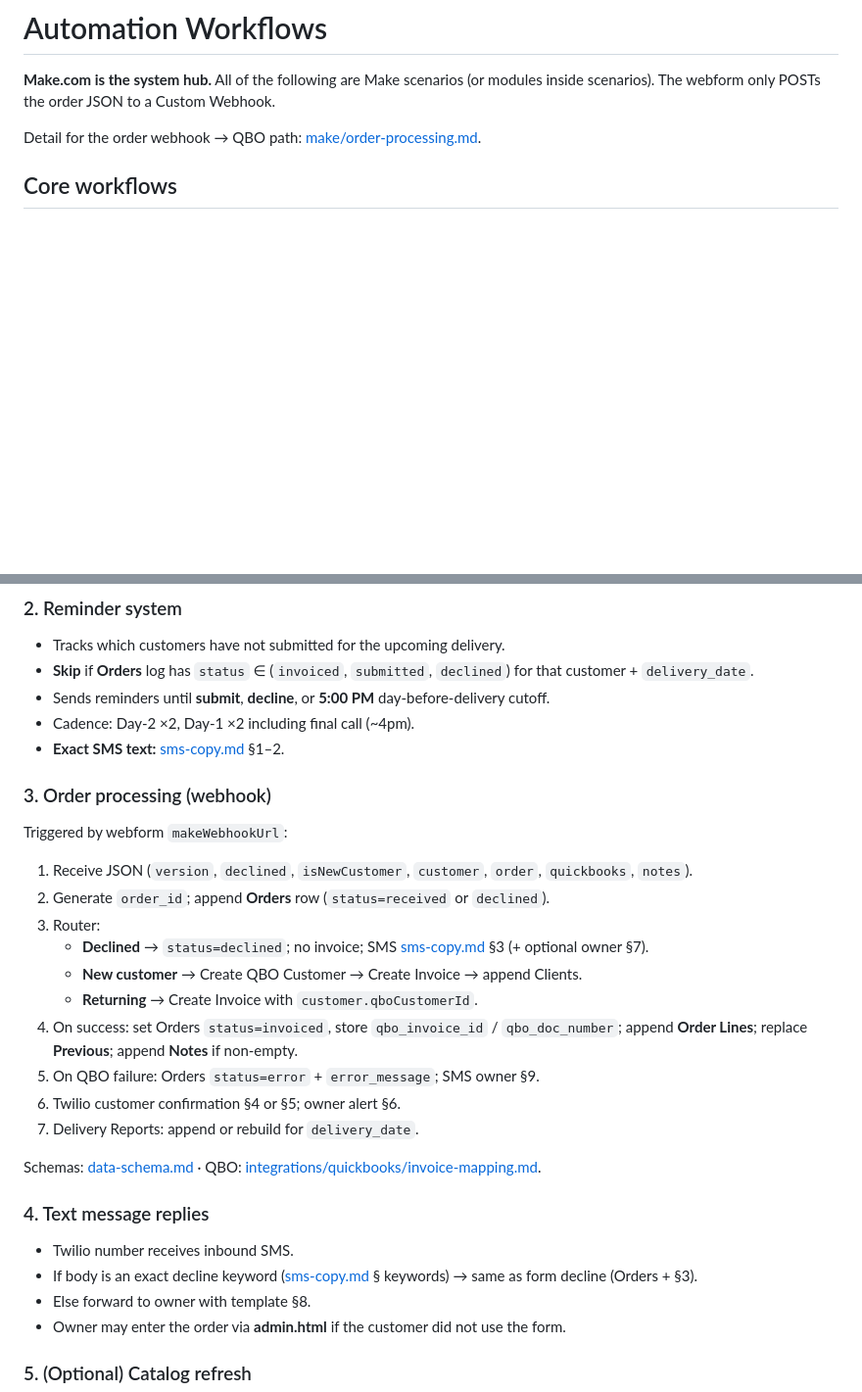
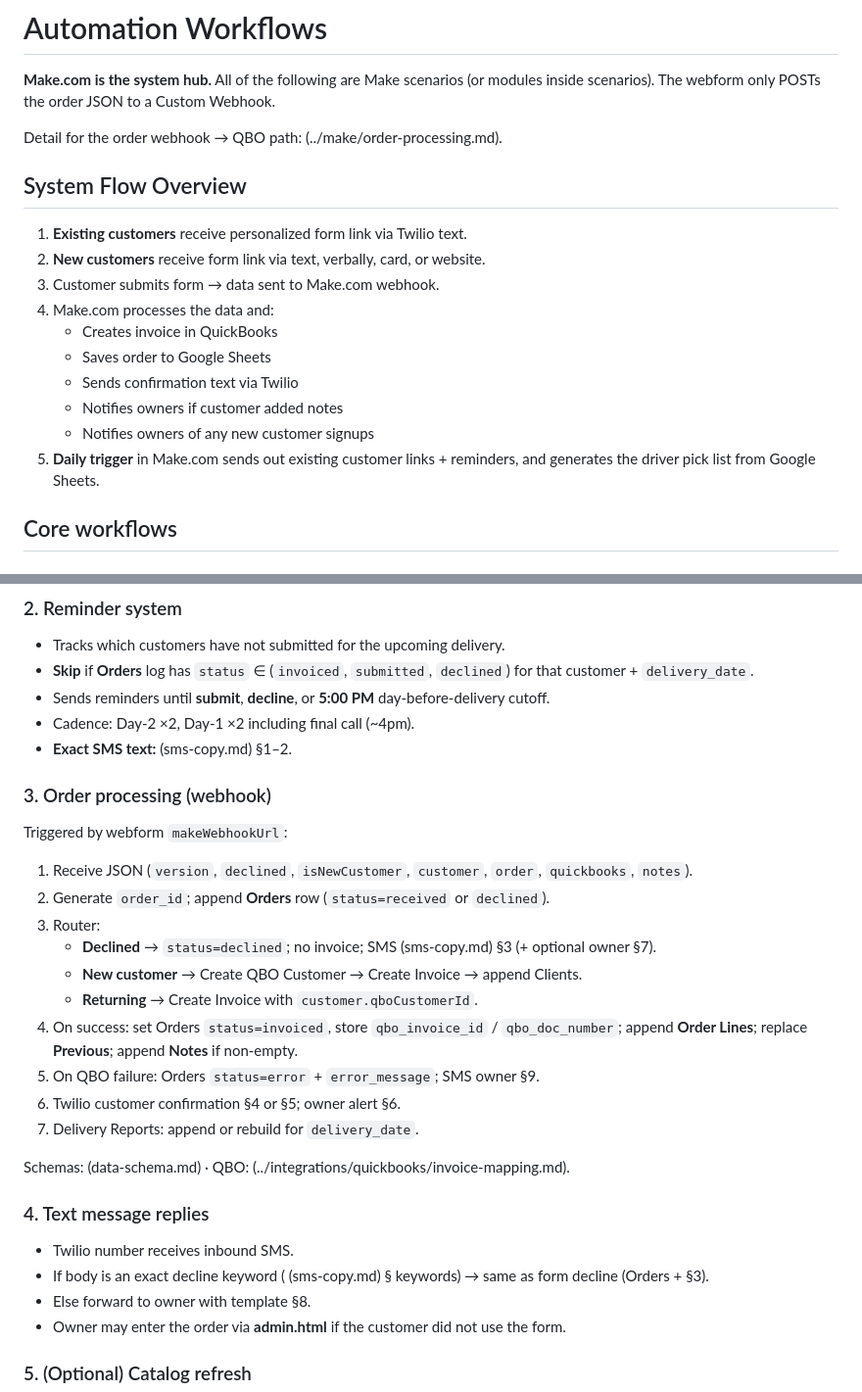
Before and after one commit to willtim75-TMW/disfruta-automation, a Markdown page: docs/automation-workflows.md, 2 parts joined by grey strips. Shown at 98% size. Rendered like a GitHub page; blank space fills up the shorter version.

Commit message:
Update to eworkflow New/Existing Customers

```diff
--- a/docs/automation-workflows.md
+++ b/docs/automation-workflows.md
@@ -2,7 +2,20 @@
 
 **Make.com is the system hub.** All of the following are Make scenarios (or modules inside scenarios). The webform only POSTs the order JSON to a Custom Webhook.
 
-Detail for the order webhook → QBO path: [make/order-processing.md](../make/order-processing.md).
+Detail for the order webhook → QBO path: (../make/order-processing.md).
+
+## System Flow Overview
+
+1. **Existing customers** receive personalized form link via Twilio text.
+2. **New customers** receive form link via text, verbally, card, or website.
+3. Customer submits form → data sent to Make.com webhook.
+4. Make.com processes the data and:
+   - Creates invoice in QuickBooks
+   - Saves order to Google Sheets
+   - Sends confirmation text via Twilio
+   - Notifies owners if customer added notes
+   - Notifies owners of any new customer signups
+5. **Daily trigger** in Make.com sends out existing customer links + reminders, and generates the driver pick list from Google Sheets.
 
 ## Core workflows
 
@@ -23,7 +36,7 @@ https://YOUR_HOST/webform/index.html?customerId={{qbo_id}}&deliveryDate={{date}}
 - **Skip** if **Orders** log has `status` ∈ (`invoiced`, `submitted`, `declined`) for that customer + `delivery_date`.
 - Sends reminders until **submit**, **decline**, or **5:00 PM** day-before-delivery cutoff.
 - Cadence: Day-2 ×2, Day-1 ×2 including final call (~4pm).
-- **Exact SMS text:** [sms-copy.md](sms-copy.md) §1–2.
+- **Exact SMS text:** (sms-copy.md) §1–2.
 
 ### 3. Order processing (webhook)
 
@@ -32,7 +45,7 @@ Triggered by webform `makeWebhookUrl`:
 1. Receive JSON (`version`, `declined`, `isNewCustomer`, `customer`, `order`, `quickbooks`, `notes`).
 2. Generate `order_id`; append **Orders** row (`status=received` or `declined`).
 3. Router:
-   - **Declined** → `status=declined`; no invoice; SMS [sms-copy.md](sms-copy.md) §3 (+ optional owner §7).
+   - **Declined** → `status=declined`; no invoice; SMS (sms-copy.md) §3 (+ optional owner §7).
    - **New customer** → Create QBO Customer → Create Invoice → append Clients.
    - **Returning** → Create Invoice with `customer.qboCustomerId`.
 4. On success: set Orders `status=invoiced`, store `qbo_invoice_id` / `qbo_doc_number`; append **Order Lines**; replace **Previous**; append **Notes** if non-empty.
@@ -40,12 +53,12 @@ Triggered by webform `makeWebhookUrl`:
 6. Twilio customer confirmation §4 or §5; owner alert §6.
 7. Delivery Reports: append or rebuild for `delivery_date`.
 
-Schemas: [data-schema.md](data-schema.md) · QBO: [integrations/quickbooks/invoice-mapping.md](../integrations/quickbooks/invoice-mapping.md).
+Schemas: (data-schema.md) · QBO: (../integrations/quickbooks/invoice-mapping.md).
 
 ### 4. Text message replies
 
 - Twilio number receives inbound SMS.
-- If body is an exact decline keyword ([sms-copy.md](sms-copy.md) § keywords) → same as form decline (Orders + §3).
+- If body is an exact decline keyword ( (sms-copy.md) § keywords) → same as form decline (Orders + §3).
 - Else forward to owner with template §8.
 - Owner may enter the order via **admin.html** if the customer did not use the form.
 
```
Also changed, not shown: other parts of docs/automation-workflows.md (+2 -5 lines).
